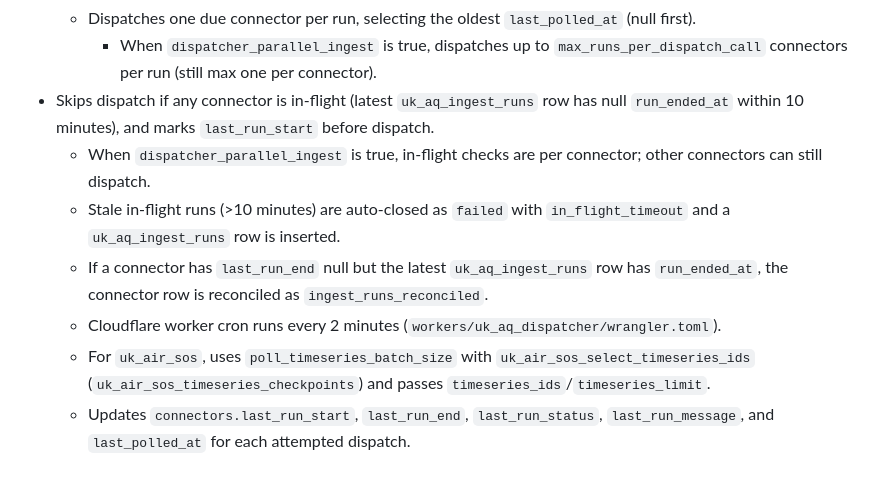
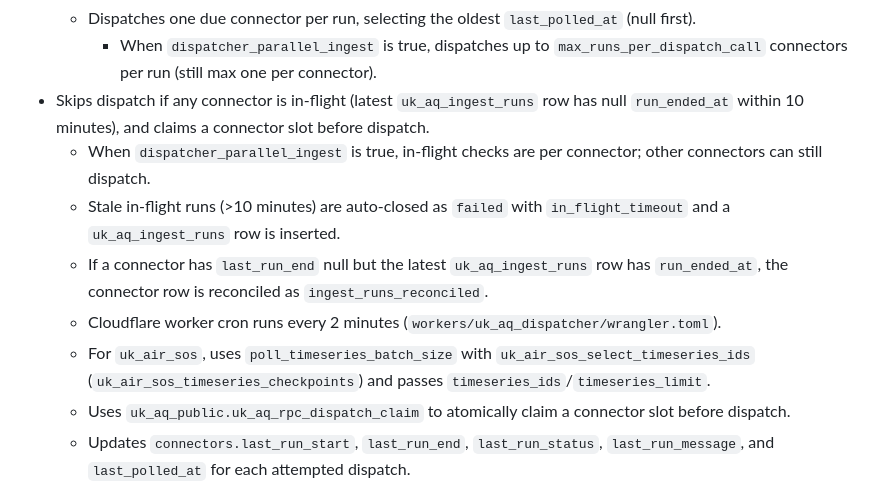
Before and after one commit to ChronicChannel-test/uk-aq-ingest, a Markdown page: system_docs/uk_aq_edge_functions.md, the part around the change. GitHub-like rendering.

```diff
--- a/system_docs/uk_aq_edge_functions.md
+++ b/system_docs/uk_aq_edge_functions.md
@@ -26,12 +26,13 @@ Settings -> Functions -> Environment Variables). They do not read the local .env
   - Only dispatches connectors with `poll_enabled=true` (null/false are skipped).
   - Dispatches one due connector per run, selecting the oldest `last_polled_at` (null first).
     - When `dispatcher_parallel_ingest` is true, dispatches up to `max_runs_per_dispatch_call` connectors per run (still max one per connector).
-- Skips dispatch if any connector is in-flight (latest `uk_aq_ingest_runs` row has null `run_ended_at` within 10 minutes), and marks `last_run_start` before dispatch.
+- Skips dispatch if any connector is in-flight (latest `uk_aq_ingest_runs` row has null `run_ended_at` within 10 minutes), and claims a connector slot before dispatch.
   - When `dispatcher_parallel_ingest` is true, in-flight checks are per connector; other connectors can still dispatch.
   - Stale in-flight runs (>10 minutes) are auto-closed as `failed` with `in_flight_timeout` and a `uk_aq_ingest_runs` row is inserted.
   - If a connector has `last_run_end` null but the latest `uk_aq_ingest_runs` row has `run_ended_at`, the connector row is reconciled as `ingest_runs_reconciled`.
   - Cloudflare worker cron runs every 2 minutes (`workers/uk_aq_dispatcher/wrangler.toml`).
   - For `uk_air_sos`, uses `poll_timeseries_batch_size` with `uk_air_sos_select_timeseries_ids` (`uk_air_sos_timeseries_checkpoints`) and passes `timeseries_ids`/`timeseries_limit`.
+  - Uses `uk_aq_public.uk_aq_rpc_dispatch_claim` to atomically claim a connector slot before dispatch.
   - Updates `connectors.last_run_start`, `last_run_end`, `last_run_status`, `last_run_message`, and `last_polled_at` for each attempted dispatch.
   - Inserts per-run summaries into `uk_aq_ingest_runs` (status, counts, last_observed_at, response payload) for dashboard feeds.
   - Logs whether the cron secret is present (boolean + length) for debugging.
```
